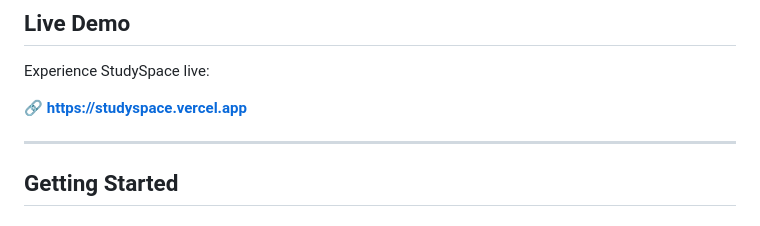
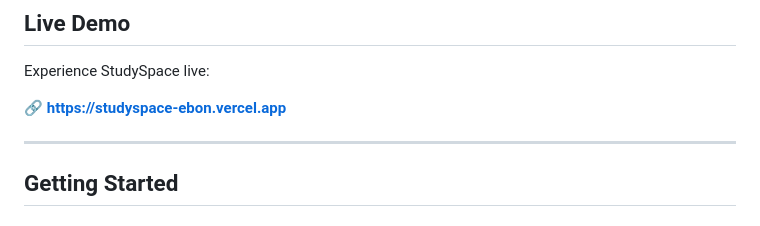
Before and after one commit to sachin06dev/StudySpace, a Markdown page: README.md, the part around the change. Rendered like a GitHub page.

Commit message:
Update live demo link in README

```diff
--- a/README.md
+++ b/README.md
@@ -49,7 +49,7 @@ Students often deal with fragmented study workflows: YouTube lecture tabs, scatt
 
 Experience StudySpace live:
 
-🔗 **[https://studyspace.vercel.app](https://studyspace.vercel.app)**
+🔗 **[https://studyspace-ebon.vercel.app](https://studyspace-ebon.vercel.app)**
 
 ---
 
```
